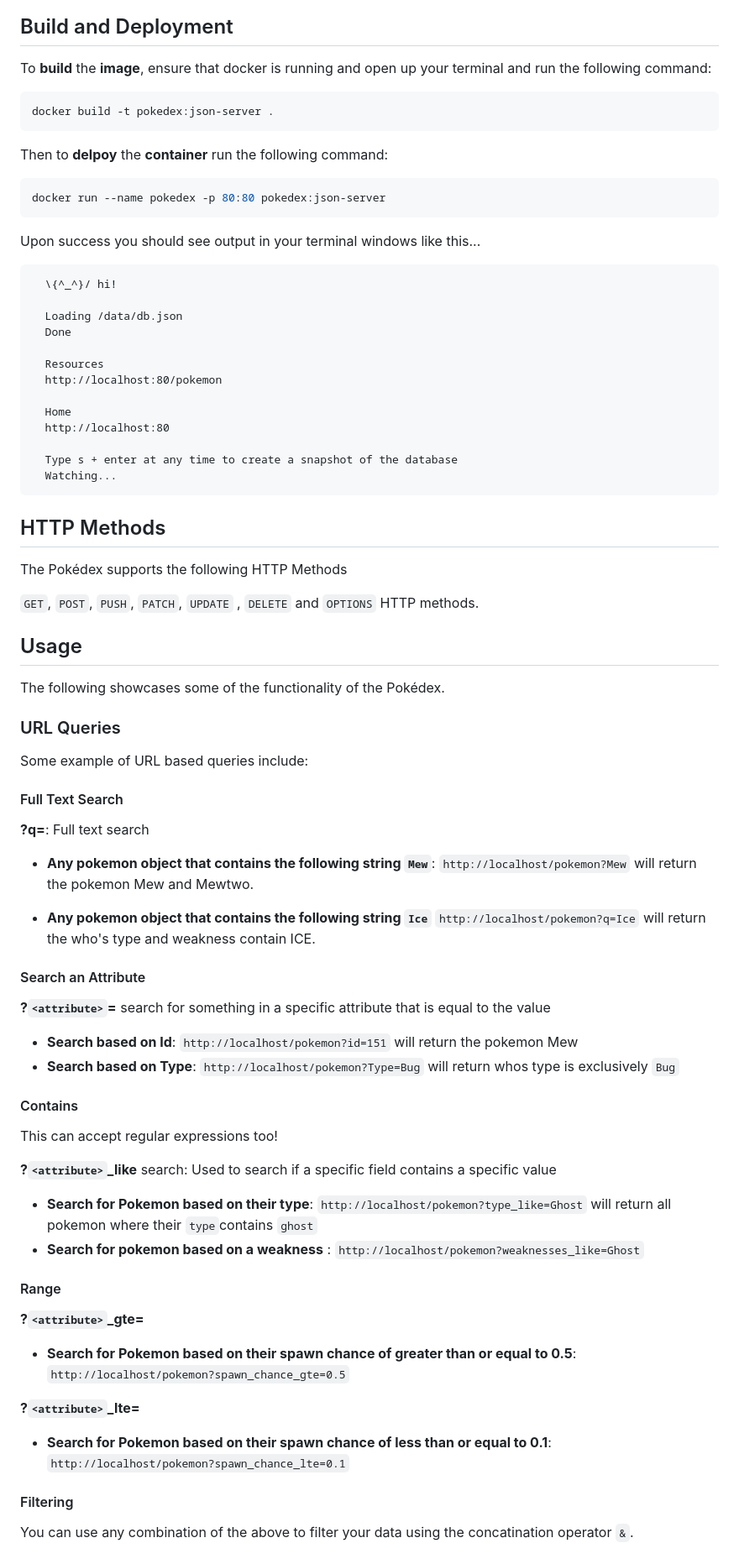
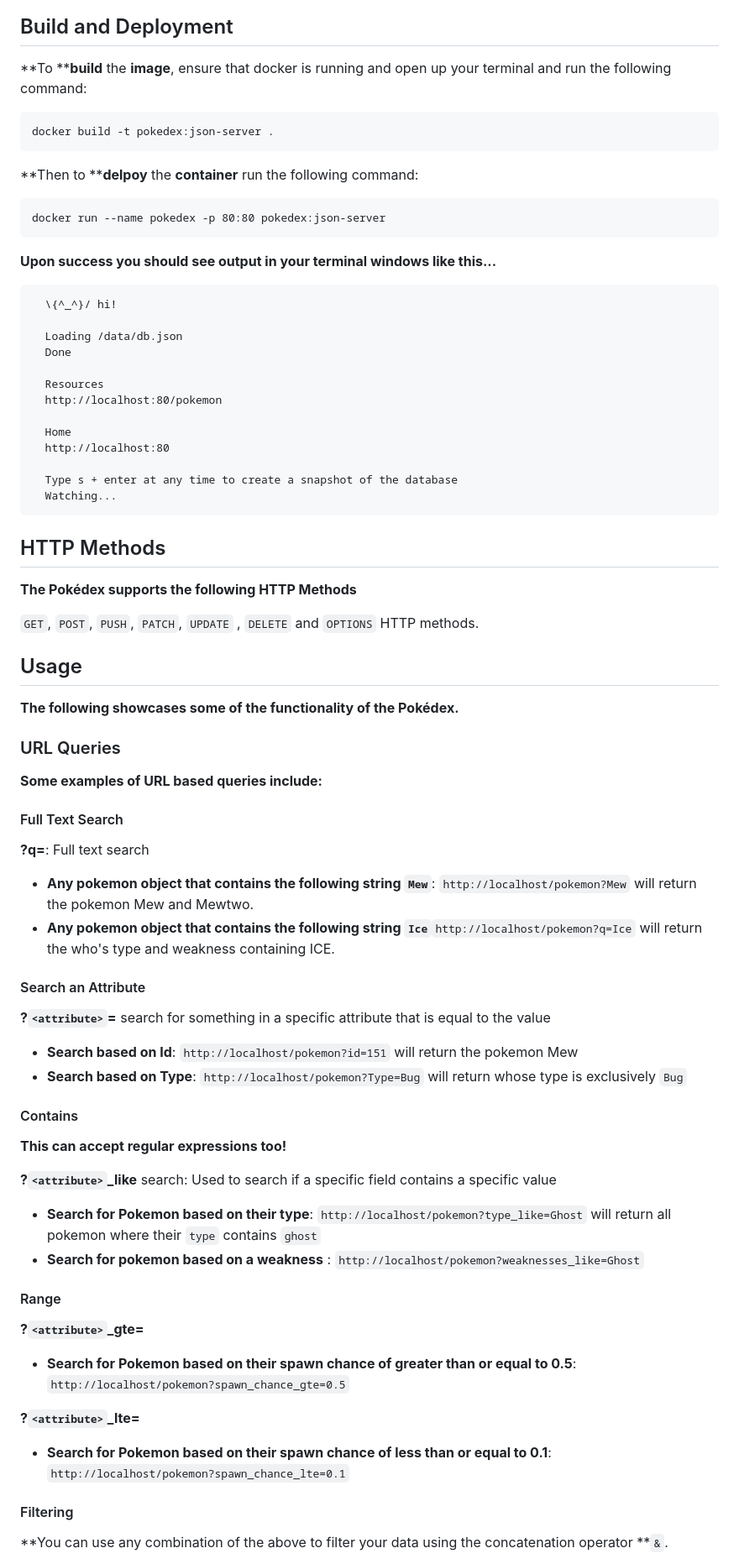
Before and after one commit to Edge-Hill-University-Web/Pokemon-Json-Server, a Markdown page: README.MD, the part around the change printed below. Shown: that part at 84% size. GitHub-like rendering.

````diff
--- a/README.MD
+++ b/README.MD
@@ -86,21 +82,21 @@ This project requires:
 
 ## Build and Deployment
 
-To **build** the **image**, ensure that docker is running and open up your terminal and run the following command:
+**To ****build** the **image**, ensure that docker is running and open up your terminal and run the following command:
 
-```bash
+```
 docker build -t pokedex:json-server .
 ```
 
-Then to **delpoy** the **container** run the following command:
+**Then to ****delpoy** the **container** run the following command:
 
-```bash
+```
 docker run --name pokedex -p 80:80 pokedex:json-server
 ```
 
-Upon success you should see output in your terminal windows like this...
+**Upon success you should see output in your terminal windows like this...**
 
-```text
+```
   \{^_^}/ hi!
 
   Loading /data/db.json
@@ -116,75 +112,54 @@ Upon success you should see output in your terminal windows like this...
   Watching...
 ```
 
-
-
-
-
 ## HTTP Methods
 
-The Pokédex supports the following HTTP Methods
+**The Pokédex supports the following HTTP Methods**
 
- `GET`, `POST`, `PUSH`, `PATCH`,  `UPDATE` , `DELETE` and `OPTIONS` HTTP methods.
-
-
+`GET`, `POST`, `PUSH`, `PATCH`,  `UPDATE` , `DELETE` and `OPTIONS` HTTP methods.
 
 ## Usage
 
-The following showcases some of the functionality of the Pokédex.
-
-
+**The following showcases some of the functionality of the Pokédex.**
 
 ### URL Queries
 
-Some example of URL based queries include:
-
-
+**Some examples of URL based queries include:**
 
 #### Full Text Search
 
 **?q=**: Full text search
 
-- **Any pokemon object that contains the following string `Mew`**: `http://localhost/pokemon?Mew` will return the pokemon Mew and Mewtwo.
-
-
-
-- **Any pokemon object that contains the following string `Ice`** `http://localhost/pokemon?q=Ice` will return the who's type and weakness contain ICE.
-
-
+* **Any pokemon object that contains the following string `Mew`**: `http://localhost/pokemon?Mew` will return the pokemon Mew and Mewtwo.
+* **Any pokemon object that contains the following string `Ice`**`http://localhost/pokemon?q=Ice` will return the who's type and weakness containing ICE.
 
 #### Search an Attribute
 
 **?`<attribute>`=** search for something in a specific attribute that is equal to the value
 
-- **Search based on Id**: `http://localhost/pokemon?id=151` will return the pokemon Mew
-- **Search based on Type**: `http://localhost/pokemon?Type=Bug` will return whos type is exclusively `Bug`
-
-
+* **Search based on Id**: `http://localhost/pokemon?id=151` will return the pokemon Mew
+* **Search based on Type**: `http://localhost/pokemon?Type=Bug` will return whose type is exclusively `Bug`
 
 #### Contains
 
-This can accept regular expressions too!
+**This can accept regular expressions too!**
 
 **?`<attribute>`_like** search: Used to search if a specific field contains a specific value
 
-- **Search for Pokemon based on their type**: `http://localhost/pokemon?type_like=Ghost` will return all pokemon where their `type`contains `ghost`
-- **Search for pokemon based on a weakness** : ``http://localhost/pokemon?weaknesses_like=Ghost``
-
-
+* **Search for Pokemon based on their type**: `http://localhost/pokemon?type_like=Ghost` will return all pokemon where their `type` contains `ghost`
+* **Search for pokemon based on a weakness** : `http://localhost/pokemon?weaknesses_like=Ghost`
 
 #### Range
 
 **?`<attribute>`_gte=**
 
-- **Search for Pokemon based on their spawn chance of greater than or equal to 0.5**: `http://localhost/pokemon?spawn_chance_gte=0.5`
+* **Search for Pokemon based on their spawn chance of greater than or equal to 0.5**: `http://localhost/pokemon?spawn_chance_gte=0.5`
 
 **?`<attribute>`_lte=**
 
-- **Search for Pokemon based on their spawn chance of less than or equal to 0.1**: `http://localhost/pokemon?spawn_chance_lte=0.1`
-
-
+* **Search for Pokemon based on their spawn chance of less than or equal to 0.1**: `http://localhost/pokemon?spawn_chance_lte=0.1`
 
 #### Filtering
 
-You can use any combination of the above to filter your data using the concatination operator `&`.
+**You can use any combination of the above to filter your data using the concatenation operator **`&`.
 
````
Also changed, not shown: other parts of README.MD (+157 -82 lines).
